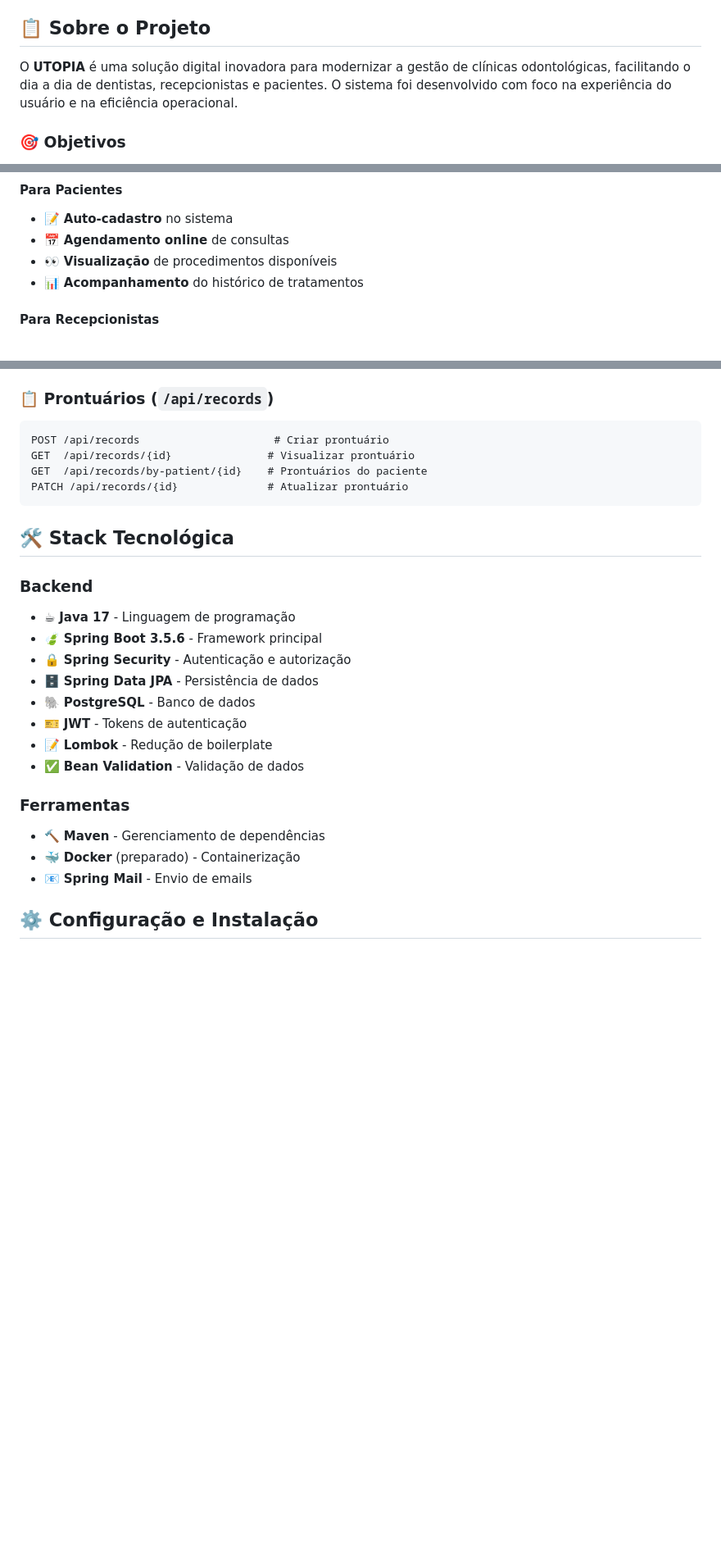
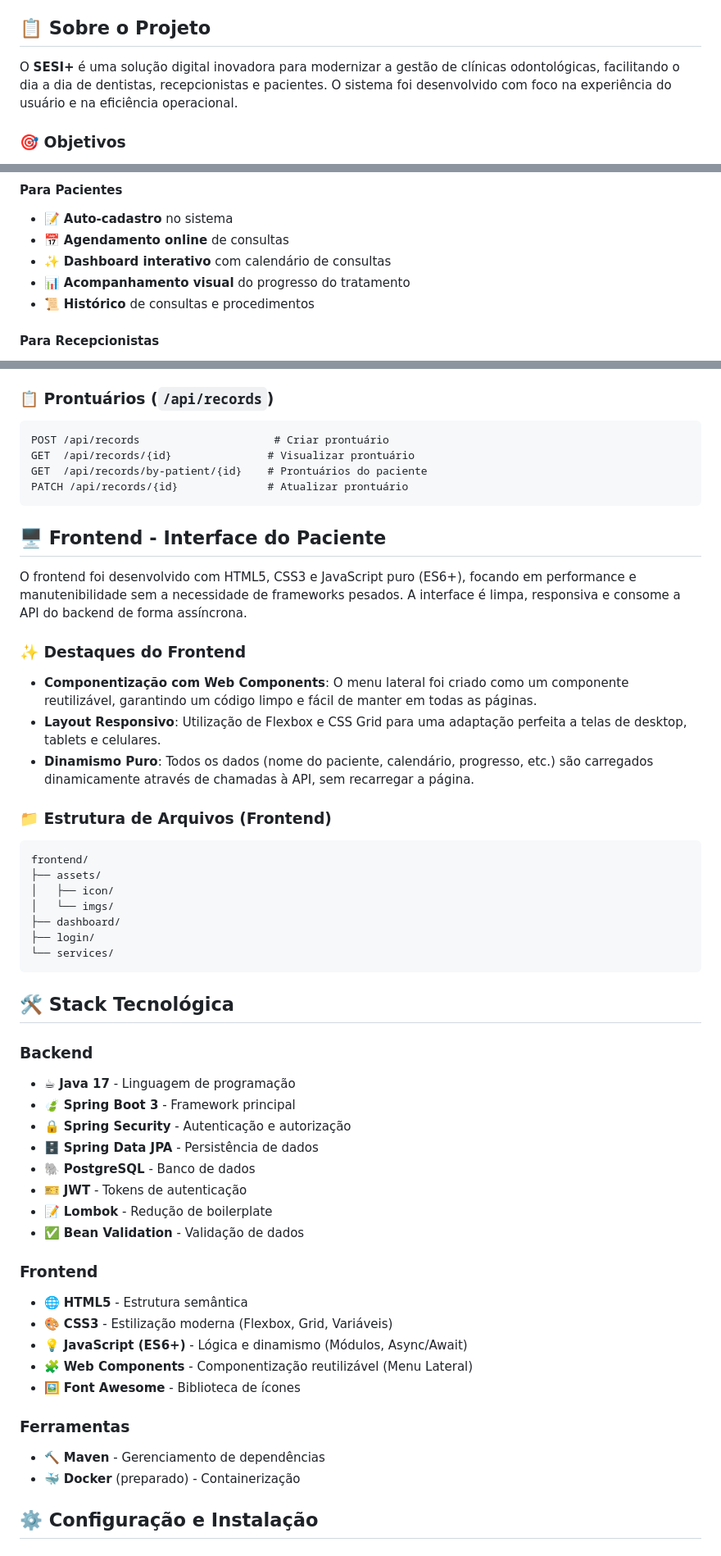
Before and after one commit to MaViniciusDev/HackaTonSESI_2025, a Markdown page: README.md, 3 parts joined by grey strips. Shown at 82% size. Rendered like a GitHub page; blank space fills up the shorter version.

Commit message:
Rename project and enhance frontend section
Updated project name from 'UTOPIA' to 'SESI+' and added frontend details.

````diff
--- a/README.md
+++ b/README.md
@@ -6,7 +6,7 @@ Sistema completo de gestão para clínicas odontológicas, desenvolvido em Sprin
 
 ## 📋 Sobre o Projeto
 
-O **UTOPIA** é uma solução digital inovadora para modernizar a gestão de clínicas odontológicas, facilitando o dia a dia de dentistas, recepcionistas e pacientes. O sistema foi desenvolvido com foco na experiência do usuário e na eficiência operacional.
+O **SESI+** é uma solução digital inovadora para modernizar a gestão de clínicas odontológicas, facilitando o dia a dia de dentistas, recepcionistas e pacientes. O sistema foi desenvolvido com foco na experiência do usuário e na eficiência operacional.
 
 ### 🎯 Objetivos
 
@@ -22,8 +22,9 @@ O **UTOPIA** é uma solução digital inovadora para modernizar a gestão de cl
 #### Para Pacientes
 - 📝 **Auto-cadastro** no sistema
 - 📅 **Agendamento online** de consultas
-- 👀 **Visualização** de procedimentos disponíveis
-- 📊 **Acompanhamento** do histórico de tratamentos
+- ✨ **Dashboard interativo** com calendário de consultas
+- 📊 **Acompanhamento visual** do progresso do tratamento
+- 📜 **Histórico** de consultas e procedimentos
 
 #### Para Recepcionistas
 - 👥 **Cadastro e gestão** de pacientes
@@ -133,11 +137,32 @@ GET  /api/records/by-patient/{id}    # Prontuários do paciente
 PATCH /api/records/{id}              # Atualizar prontuário
 ```
 
+## 🖥️ Frontend - Interface do Paciente
+
+O frontend foi desenvolvido com HTML5, CSS3 e JavaScript puro (ES6+), focando em performance e manutenibilidade sem a necessidade de frameworks pesados. A interface é limpa, responsiva e consome a API do backend de forma assíncrona.
+
+### ✨ Destaques do Frontend
+- **Componentização com Web Components**: O menu lateral foi criado como um componente reutilizável, garantindo um código limpo e fácil de manter em todas as páginas.
+- **Layout Responsivo**: Utilização de Flexbox e CSS Grid para uma adaptação perfeita a telas de desktop, tablets e celulares.
+- **Dinamismo Puro**: Todos os dados (nome do paciente, calendário, progresso, etc.) são carregados dinamicamente através de chamadas à API, sem recarregar a página.
+
+
+### 📁 Estrutura de Arquivos (Frontend)
+```
+frontend/
+├── assets/
+│   ├── icon/
+│   └── imgs/
+├── dashboard/
+├── login/
+└── services/
+```
+
 ## 🛠️ Stack Tecnológica
 
 ### Backend
 - ☕ **Java 17** - Linguagem de programação
-- 🍃 **Spring Boot 3.5.6** - Framework principal
+- 🍃 **Spring Boot 3** - Framework principal
 - 🔒 **Spring Security** - Autenticação e autorização
 - 🗄️ **Spring Data JPA** - Persistência de dados
 - 🐘 **PostgreSQL** - Banco de dados
@@ -145,10 +170,17 @@ PATCH /api/records/{id}              # Atualizar prontuário
 - 📝 **Lombok** - Redução de boilerplate
 - ✅ **Bean Validation** - Validação de dados
 
+### Frontend
+- 🌐 **HTML5** - Estrutura semântica
+- 🎨 **CSS3** - Estilização moderna (Flexbox, Grid, Variáveis)
+- 💡 **JavaScript (ES6+)** - Lógica e dinamismo (Módulos, Async/Await)
+- 🧩 **Web Components** - Componentização reutilizável (Menu Lateral)
+- 🖼️ **Font Awesome** - Biblioteca de ícones
+
 ### Ferramentas
 - 🔨 **Maven** - Gerenciamento de dependências
 - 🐳 **Docker** (preparado) - Containerização
-- 📧 **Spring Mail** - Envio de emails
+
 
 ## ⚙️ Configuração e Instalação
 
````
Also changed, not shown: other parts of README.md (+8 -0 lines).
